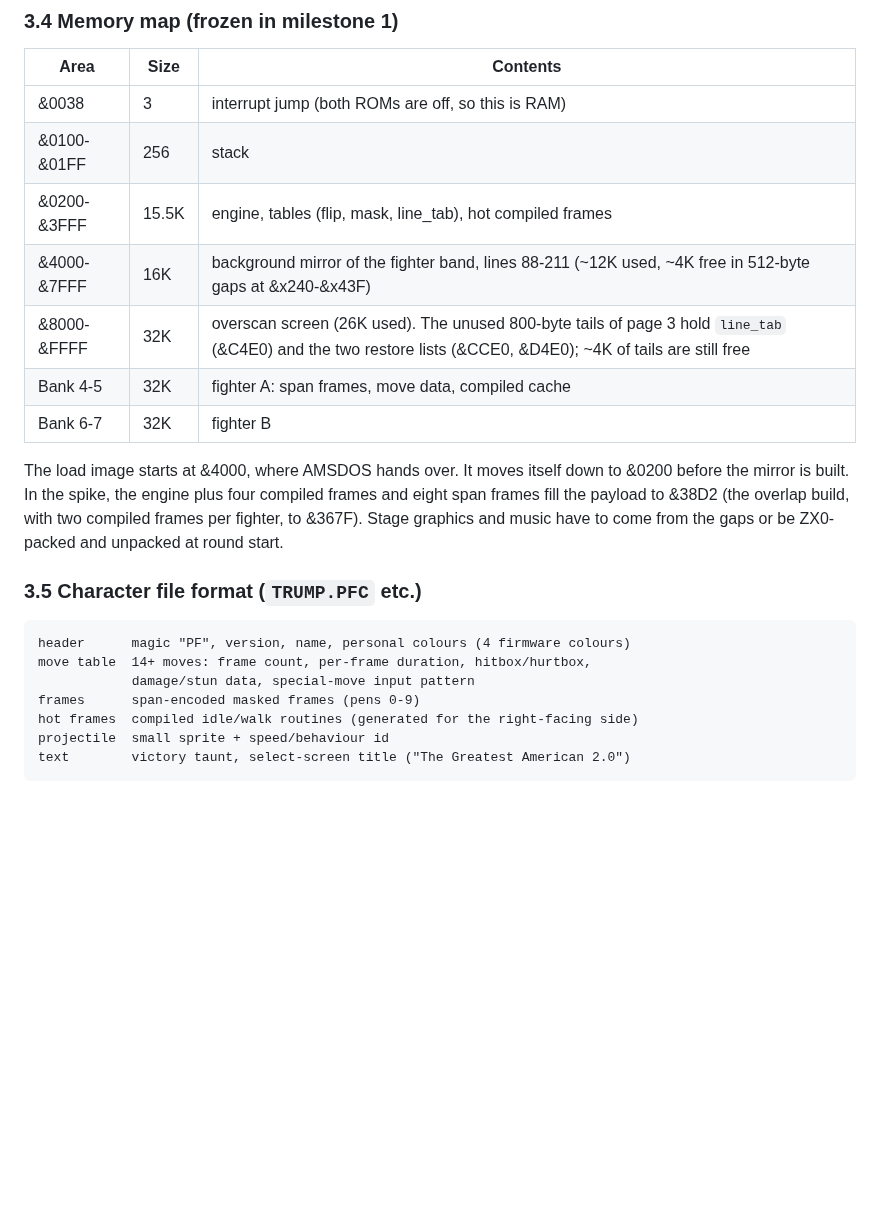
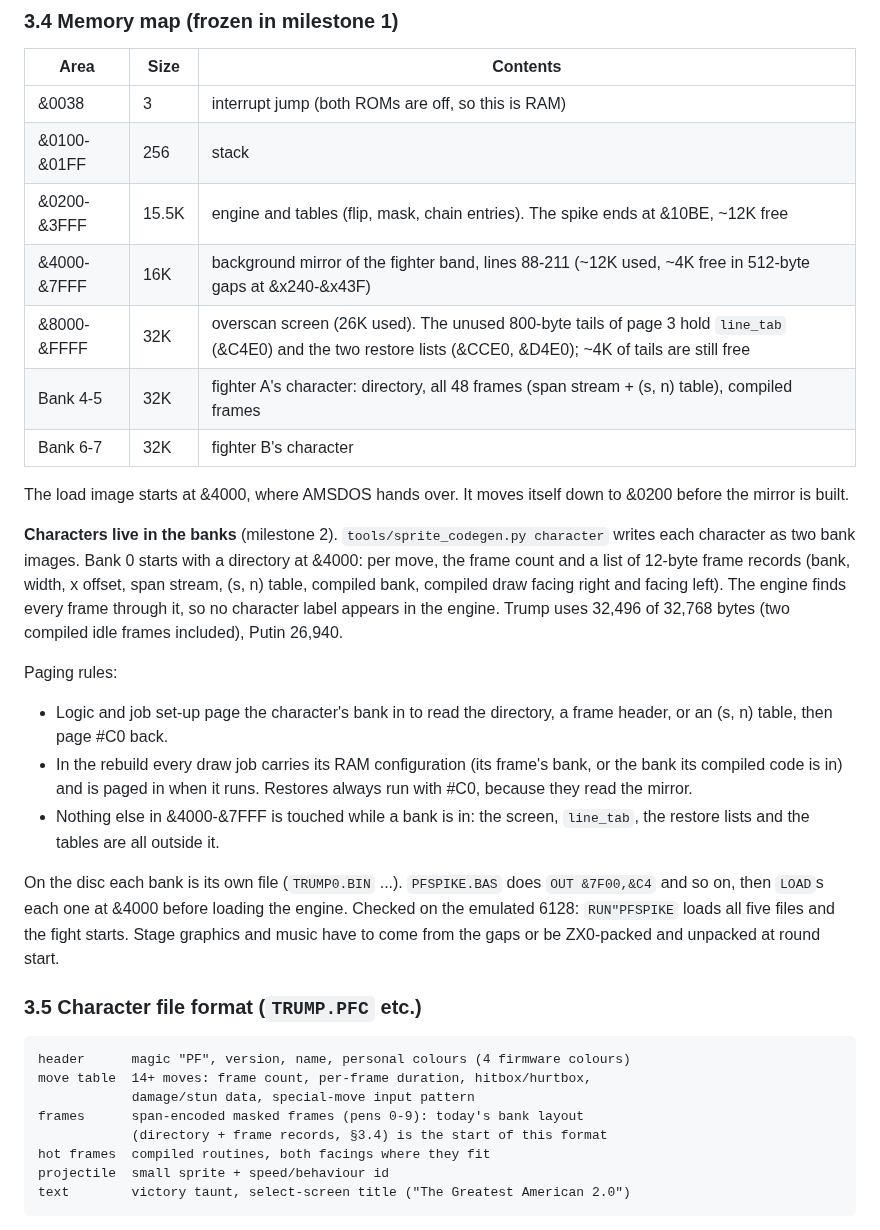
Before and after one commit to vaspervnp/PuppetFightCPC, a Markdown page: docs/GAME_PLAN.md, the part around the change. GitHub-like rendering; blank space fills up the shorter version.

````diff
--- a/docs/GAME_PLAN.md
+++ b/docs/GAME_PLAN.md
@@ -250,18 +250,37 @@ dark red, and pastel yellow (FFFF80) → olive (808000).
 |---|---|---|
 | &0038 | 3 | interrupt jump (both ROMs are off, so this is RAM) |
 | &0100-&01FF | 256 | stack |
-| &0200-&3FFF | 15.5K | engine, tables (flip, mask, line_tab), hot compiled frames |
+| &0200-&3FFF | 15.5K | engine and tables (flip, mask, chain entries). The spike ends at &10BE, ~12K free |
 | &4000-&7FFF | 16K | background mirror of the fighter band, lines 88-211 (~12K used, ~4K free in 512-byte gaps at &x240-&x43F) |
 | &8000-&FFFF | 32K | overscan screen (26K used). The unused 800-byte tails of page 3 hold `line_tab` (&C4E0) and the two restore lists (&CCE0, &D4E0); ~4K of tails are still free |
-| Bank 4-5 | 32K | fighter A: span frames, move data, compiled cache |
-| Bank 6-7 | 32K | fighter B |
+| Bank 4-5 | 32K | fighter A's character: directory, all 48 frames (span stream + (s, n) table), compiled frames |
+| Bank 6-7 | 32K | fighter B's character |
 
 The load image starts at &4000, where AMSDOS hands over. It moves itself
-down to &0200 before the mirror is built. In the spike, the engine plus
-four compiled frames and eight span frames fill the payload to &38D2 (the
-overlap build, with two compiled frames per fighter, to &367F).
-Stage graphics and music have to come from the gaps or be ZX0-packed and
-unpacked at round start.
+down to &0200 before the mirror is built.
+
+**Characters live in the banks** (milestone 2). `tools/sprite_codegen.py
+character` writes each character as two bank images. Bank 0 starts with a
+directory at &4000: per move, the frame count and a list of 12-byte frame
+records (bank, width, x offset, span stream, (s, n) table, compiled bank,
+compiled draw facing right and facing left). The engine finds every frame
+through it, so no character label appears in the engine. Trump uses 32,496
+of 32,768 bytes (two compiled idle frames included), Putin 26,940.
+
+Paging rules:
+- Logic and job set-up page the character's bank in to read the directory,
+  a frame header, or an (s, n) table, then page #C0 back.
+- In the rebuild every draw job carries its RAM configuration (its frame's
+  bank, or the bank its compiled code is in) and is paged in when it runs.
+  Restores always run with #C0, because they read the mirror.
+- Nothing else in &4000-&7FFF is touched while a bank is in: the screen,
+  `line_tab`, the restore lists and the tables are all outside it.
+
+On the disc each bank is its own file (`TRUMP0.BIN` ...). `PFSPIKE.BAS` does
+`OUT &7F00,&C4` and so on, then `LOAD`s each one at &4000 before loading the
+engine. Checked on the emulated 6128: `RUN"PFSPIKE` loads all five files and
+the fight starts. Stage graphics and music have to come from the gaps or be
+ZX0-packed and unpacked at round start.
 
 ### 3.5 Character file format (`TRUMP.PFC` etc.)
 
@@ -269,8 +288,9 @@ unpacked at round start.
 header      magic "PF", version, name, personal colours (4 firmware colours)
 move table  14+ moves: frame count, per-frame duration, hitbox/hurtbox,
             damage/stun data, special-move input pattern
-frames      span-encoded masked frames (pens 0-9)
-hot frames  compiled idle/walk routines (generated for the right-facing side)
+frames      span-encoded masked frames (pens 0-9): today's bank layout
+            (directory + frame records, §3.4) is the start of this format
+hot frames  compiled routines, both facings where they fit
 projectile  small sprite + speed/behaviour id
 text        victory taunt, select-screen title ("The Greatest American 2.0")
 ```
````
Also changed, not shown: docs/SPIKE.md (+30 -5 lines), docs/spike_screen.png, 12 other files.
